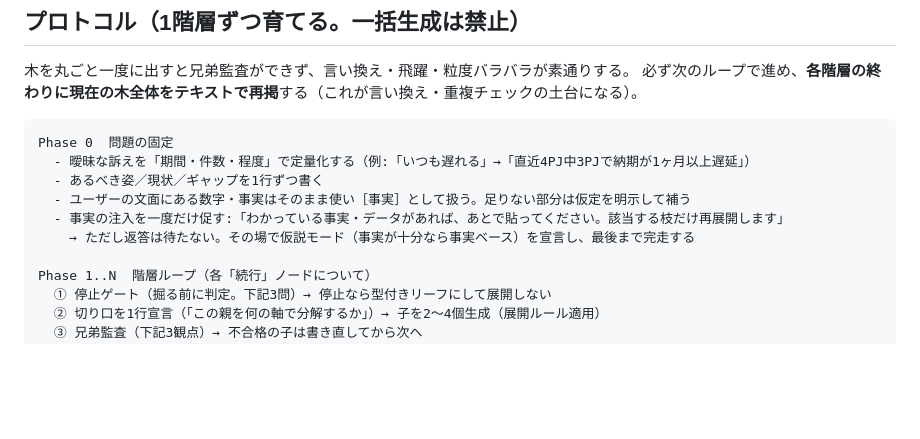
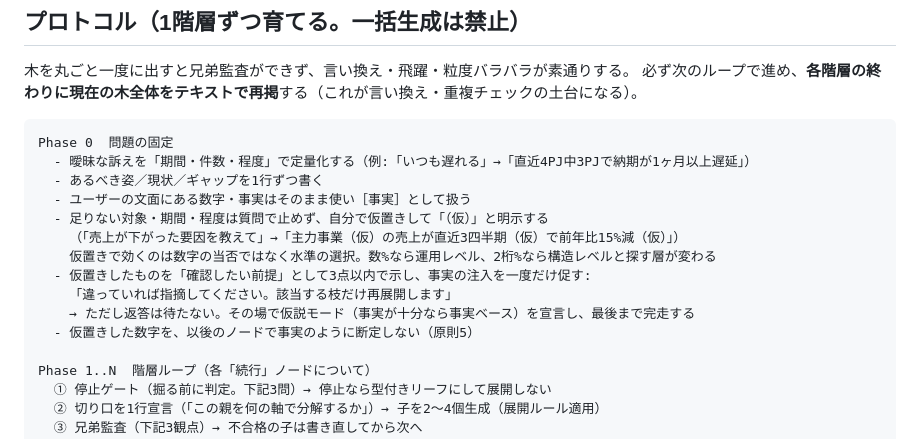
Before and after one commit to Ted0321/kotetsu-work-ai-skills, a Markdown page: skills/why-why-tree/SKILL.md, the part around the change. GitHub-like rendering; blank space fills up the shorter version.

Commit message:
Define what Phase 0 does when the input carries no numbers
The X prompt told the model to quantify the problem and, separately, not
to stop and ask — but never said how to bridge the two. Given an input
like "売上が下がった要因を教えて" that leaves two bad outs: invent numbers
and state them as fact, or skip quantification entirely.

Make the placeholder path explicit in both the X prompt and SKILL.md:
fill in the missing 対象/期間/程度 yourself, mark every placeholder with
（仮）, note which level of cause the chosen magnitude implies, list the
assumptions afterwards as 確認したい前提, and never restate a placeholder
as fact later. Run to completion without waiting for a reply.

Co-Authored-By: Claude Opus 5 <noreply@anthropic.com>
Claude-Session: https://claude.ai/code/session_01SMCx26jFXY5HX983xw5B3P

```diff
--- a/skills/why-why-tree/SKILL.md
+++ b/skills/why-why-tree/SKILL.md
@@ -32,9 +32,14 @@ AIに「なぜを5回」と頼むと、3回目あたりから言い換えが始
 Phase 0  問題の固定
   - 曖昧な訴えを「期間・件数・程度」で定量化する（例:「いつも遅れる」→「直近4PJ中3PJで納期が1ヶ月以上遅延」）
   - あるべき姿／現状／ギャップを1行ずつ書く
-  - ユーザーの文面にある数字・事実はそのまま使い［事実］として扱う。足りない部分は仮定を明示して補う
-  - 事実の注入を一度だけ促す:「わかっている事実・データがあれば、あとで貼ってください。該当する枝だけ再展開します」
+  - ユーザーの文面にある数字・事実はそのまま使い［事実］として扱う
+  - 足りない対象・期間・程度は質問で止めず、自分で仮置きして「（仮）」と明示する
+    （「売上が下がった要因を教えて」→「主力事業（仮）の売上が直近3四半期（仮）で前年比15%減（仮）」）
+    仮置きで効くのは数字の当否ではなく水準の選択。数%なら運用レベル、2桁%なら構造レベルと探す層が変わる
+  - 仮置きしたものを「確認したい前提」として3点以内で示し、事実の注入を一度だけ促す:
+    「違っていれば指摘してください。該当する枝だけ再展開します」
     → ただし返答は待たない。その場で仮説モード（事実が十分なら事実ベース）を宣言し、最後まで完走する
+  - 仮置きした数字を、以後のノードで事実のように断定しない（原則5）
 
 Phase 1..N  階層ループ（各「続行」ノードについて）
   ① 停止ゲート（掘る前に判定。下記3問）→ 停止なら型付きリーフにして展開しない
```
Also changed, not shown: 2 other files.
